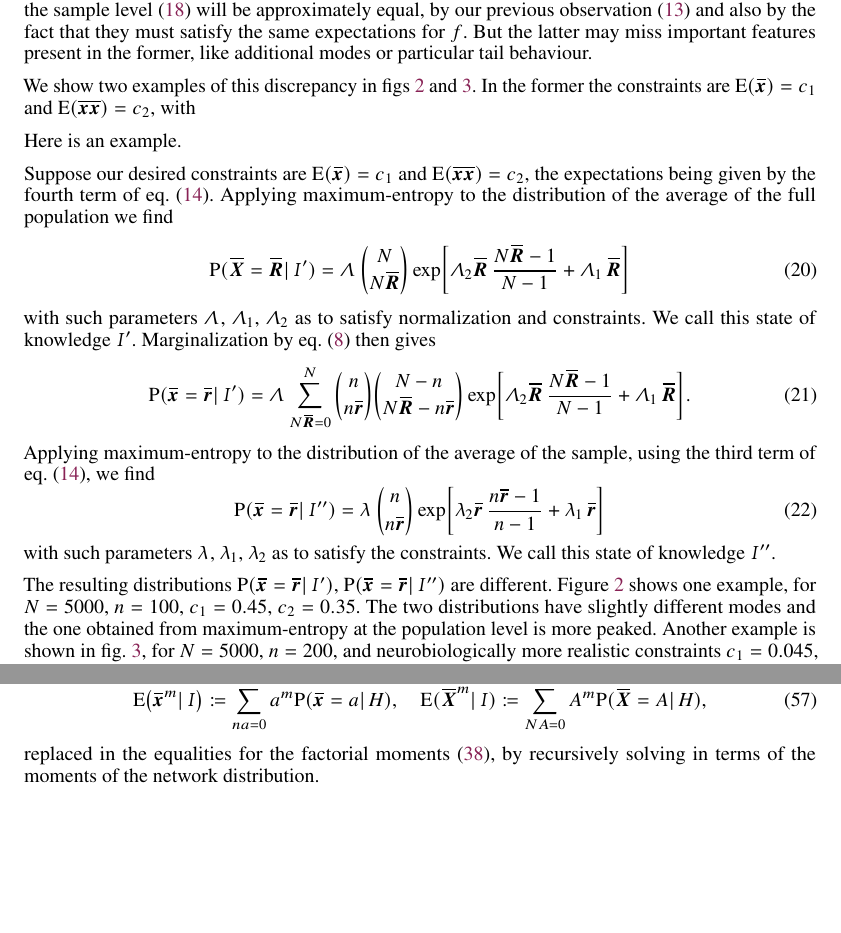
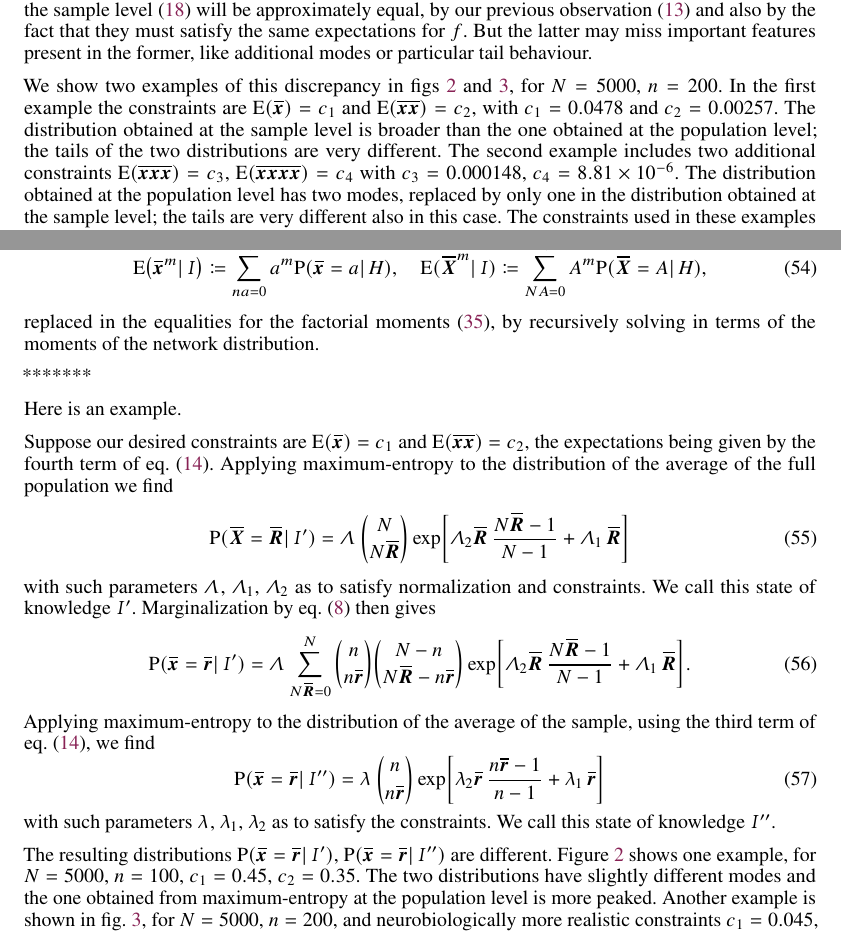
Before and after one commit to pglpm/maxNt, a LaTeX paper (maxNt.tex): two parts of pages 6 and 18 of 18, joined at a grey line, cut so that both start at the same text. Compiled offline with pdfLaTeX.

Commit message:
new material on projection

```diff
--- a/maxNt.tex
+++ b/maxNt.tex
@@ -1064,47 +1064,6 @@ satisfy the same expectations for $f$. But the latter may miss important
 features present in the former, like additional modes or particular tail
 behaviour.
 
-We show two examples of this discrepancy in
-\figs~\ref{fig:diff_maxent_pop_sample}
-and~\ref{fig:diff_maxent_pop_sample_realdata}. In the former the
-constraints are $\expe{\yxs} = c_1$ and
-$\expe{\yxxs} = c_2$, with
-
-
-
-
-Here is an example.
-
-Suppose our desired constraints are $\expe{\yxs } = c_1$ and
-$\expe{\yxxs} = c_2$, the expectations being given by the fourth term of
-\eqn~\eqref{eq:expe_products}. Applying \me\ to the distribution of the
-average of the full population we find
-\begin{equation}
-  \label{eq:full_pop_av_example_ME}
-  \p(\yXf = \yRf \| \yHa)  = \yL\,
-\binom{N}{N \yRf}\exp\biggl[
-\yL_2 \yRf \,\frac{N \yRf-1}{N-1} + \yL_1\, \yRf\biggr]
-\end{equation}
-with such parameters $\yL$, $\yL_1$, $\yL_2$ as to satisfy normalization
-and constraints. We call this state of knowledge $\yHa$. Marginalization by
-\eqn~\eqref{eq:marginal} then gives
-\begin{equation}
-  \label{eq:full_pop_av_example_ME_marg}
-  \p(\yxs = \yrs \| \yHa)  = \yL
-  \sum_{N\yRf=0}^N
-  \binom{n}{n\yrs} \binom{N-n}{N\yRf-n\yrs} \exp\biggl[
-\yL_2 \yRf \,\frac{N \yRf-1}{N-1} + \yL_1\, \yRf\biggr].
-\end{equation}
-Applying \me\ to the distribution of the average of the sample, using the
-third term of \eqn~\eqref{eq:expe_products}, we find
-\begin{equation}
-  \label{eq:sample_av_example_ME}
-  \p(\yxs = \yrs \| \yHb)  = \yl\,
-  \binom{n}{n\yrs}
-  \exp\biggl[\yl_2 \yrs \,\frac{n \yrs-1}{n-1} + \yl_1\, \yrs\biggr]
-\end{equation}
-with such parameters $\yl$, $\yl_1$, $\yl_2$ as to satisfy the constraints.
-We call this state of knowledge $\yHb$.
 %\setlength{\intextsep}{0.5ex}%
 %\begin{wrapfigure}{r}{0.5\linewidth}
 \begin{figure}[!t]
@@ -1131,18 +1090,20 @@ We call this state of knowledge $\yHb$.
   $\expe{\sav{\yx\yx\yx\yx}}=8.81\times 10^{-6}$.}
 \label{fig:diff_maxent_pop_sample_realdata}
 \end{figure}%maxent_pop_or_sample.nb
-
-The resulting distributions $\p(\yxs = \yrs \| \yHa)$,
-$\p(\yxs = \yrs \| \yHb)$ are different.
-Figure~\ref{fig:diff_maxent_pop_sample} shows one example, for $N=5000$,
-$n=100$, $c_1=0.45$, $c_2=0.35$. The two distributions have slightly
-different modes and the one obtained from \me\ at the population level is
-more peaked. Another example is shown in
-\fig~\ref{fig:diff_maxent_pop_sample_realdata}, for $N=5000$, $n=200$,
-and neurobiologically more realistic constraints $c_1=0.045$, $c_2=0.0025$
-\cite{rostamietal2016}. The discrepancy is maybe not as large as in the
-previous example, but the tails of the distributions are still very
-different.
+We show two examples of this discrepancy in
+\figs~\ref{fig:diff_maxent_pop_sample}
+and~\ref{fig:diff_maxent_pop_sample_realdata}, for $N=5000$, $n=200$. In
+the first example the constraints are $\expe{\yxs} = c_1$ and
+$\expe{\yxxs} = c_2$, with $c_1=0.0478$ and $c_2=0.00257$. The distribution
+obtained at the sample level is broader than the one obtained at the
+population level; the tails of the two distributions are very different.
+The second example includes two additional constraints
+$\expe{\sav{\yx\yx\yx}}= c_3$, $\expe{\sav{\yx\yx\yx\yx}}=c_4$ with
+$c_3=0.000148$, $c_4=8.81\times 10^{-6}$. The distribution obtained at the
+population level has two modes, replaced by only one in the distribution
+obtained at the sample level; the tails are very different also in this
+case. The constraints used in these examples have neurobiologically
+realistic values \cite{rostamietal2016}.
 
 
 The inequivalence of the two \me\ applications is generally valid for small
@@ -2162,4 +2123,55 @@ $n\yxs$ of the first $n$ units can be in state $1$. In formulae,
   moments~\eqref{noeq:eq_factmom_prod}, by recursively solving in terms of
   the moments of the network distribution.
 
+  *******
+
+
+
+
+Here is an example.
+
+Suppose our desired constraints are $\expe{\yxs } = c_1$ and
+$\expe{\yxxs} = c_2$, the expectations being given by the fourth term of
+\eqn~\eqref{eq:expe_products}. Applying \me\ to the distribution of the
+average of the full population we find
+\begin{equation}
+  \label{eq:full_pop_av_example_ME}
+  \p(\yXf = \yRf \| \yHa)  = \yL\,
+\binom{N}{N \yRf}\exp\biggl[
+\yL_2 \yRf \,\frac{N \yRf-1}{N-1} + \yL_1\, \yRf\biggr]
+\end{equation}
+with such parameters $\yL$, $\yL_1$, $\yL_2$ as to satisfy normalization
+and constraints. We call this state of knowledge $\yHa$. Marginalization by
+\eqn~\eqref{eq:marginal} then gives
+\begin{equation}
+  \label{eq:full_pop_av_example_ME_marg}
+  \p(\yxs = \yrs \| \yHa)  = \yL
+  \sum_{N\yRf=0}^N
+  \binom{n}{n\yrs} \binom{N-n}{N\yRf-n\yrs} \exp\biggl[
+\yL_2 \yRf \,\frac{N \yRf-1}{N-1} + \yL_1\, \yRf\biggr].
+\end{equation}
+Applying \me\ to the distribution of the average of the sample, using the
+third term of \eqn~\eqref{eq:expe_products}, we find
+\begin{equation}
+  \label{eq:sample_av_example_ME}
+  \p(\yxs = \yrs \| \yHb)  = \yl\,
+  \binom{n}{n\yrs}
+  \exp\biggl[\yl_2 \yrs \,\frac{n \yrs-1}{n-1} + \yl_1\, \yrs\biggr]
+\end{equation}
+with such parameters $\yl$, $\yl_1$, $\yl_2$ as to satisfy the constraints.
+We call this state of knowledge $\yHb$.
+
+
+The resulting distributions $\p(\yxs = \yrs \| \yHa)$,
+$\p(\yxs = \yrs \| \yHb)$ are different.
+Figure~\ref{fig:diff_maxent_pop_sample} shows one example, for $N=5000$,
+$n=100$, $c_1=0.45$, $c_2=0.35$. The two distributions have slightly
+different modes and the one obtained from \me\ at the population level is
+more peaked. Another example is shown in
+\fig~\ref{fig:diff_maxent_pop_sample_realdata}, for $N=5000$, $n=200$,
+and neurobiologically more realistic constraints $c_1=0.045$, $c_2=0.0025$
+\cite{rostamietal2016}. The discrepancy is maybe not as large as in the
+previous example, but the tails of the distributions are still very
+different.
+
 \end{document}
```
Also changed, not shown: maxNt.pdf, maxNt.tex (6 more changed lines).
